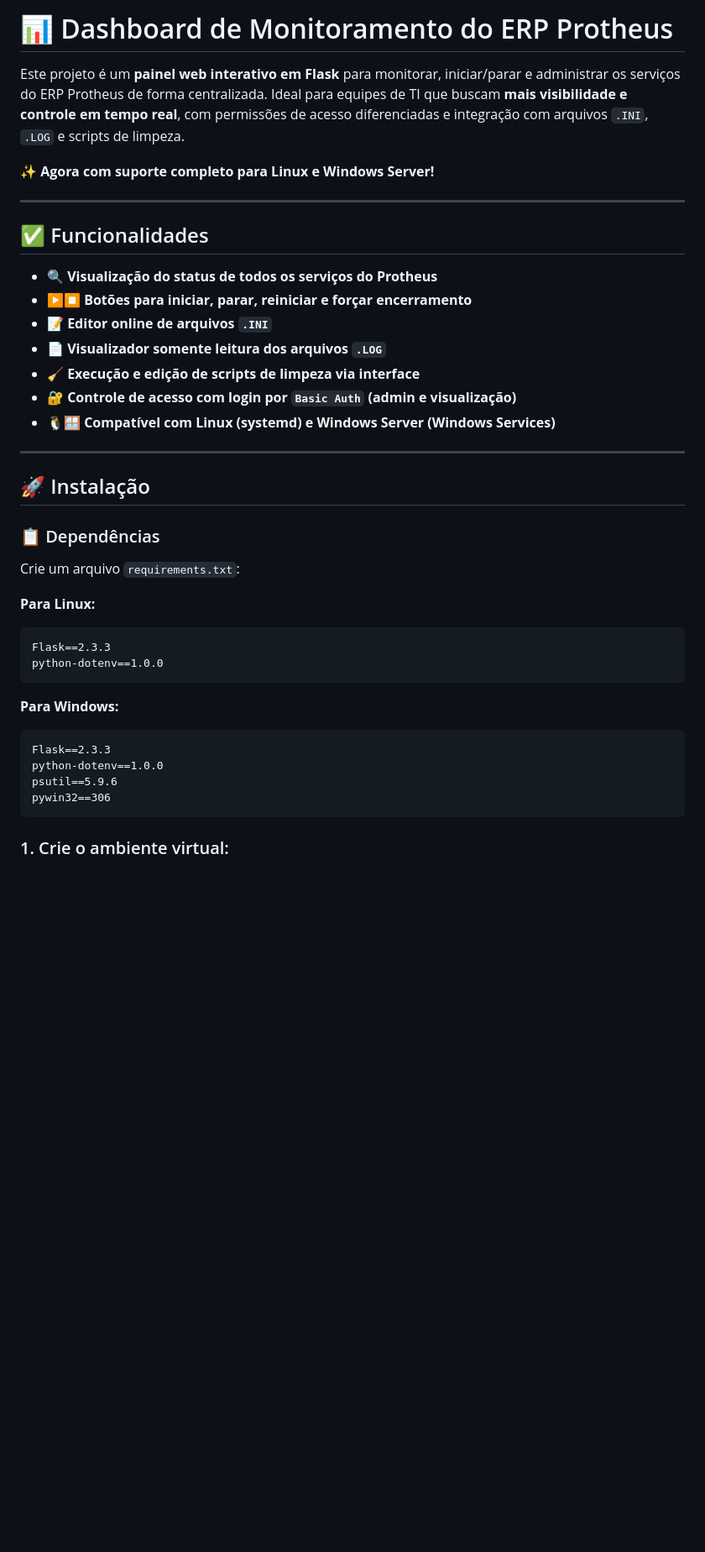
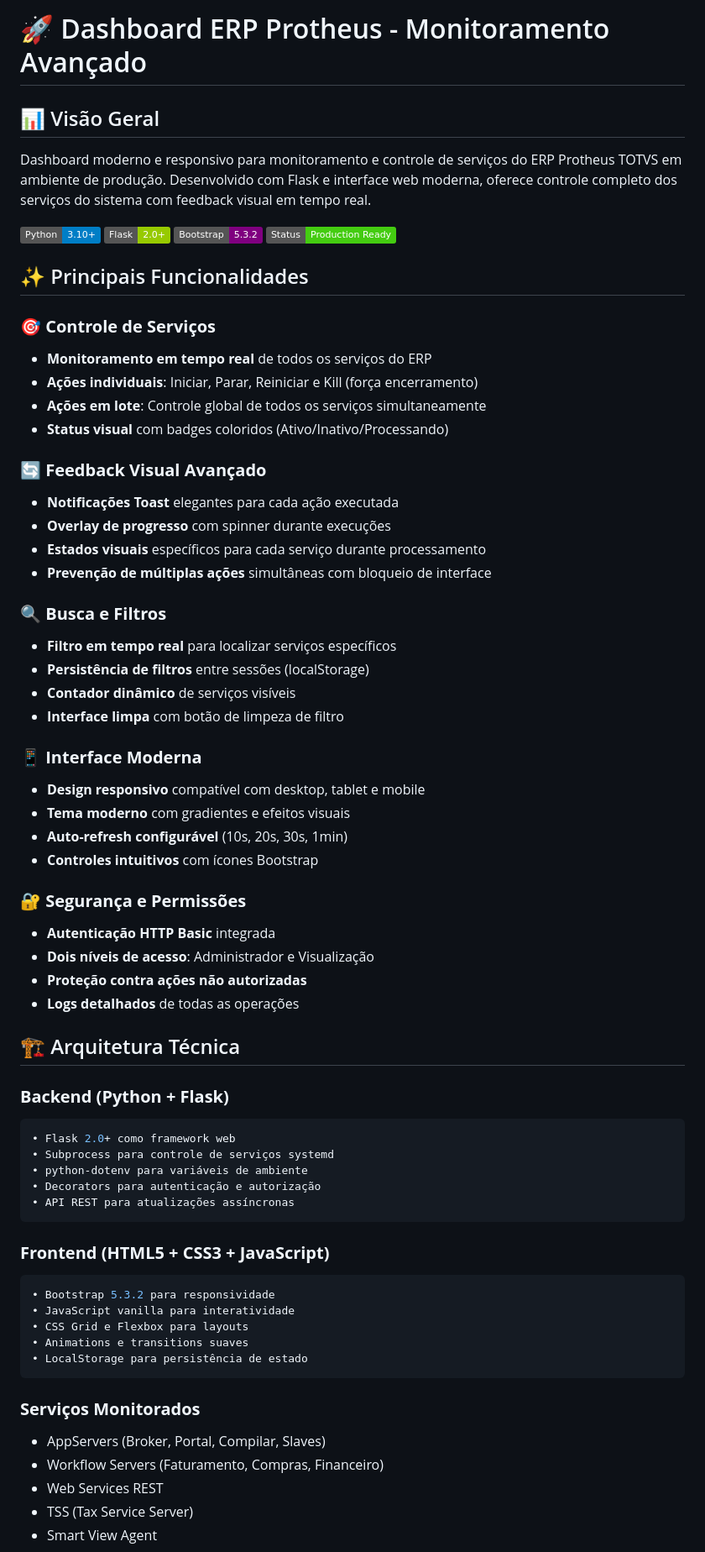
Before and after one commit to ftvernier/erp-solutions, a Markdown page: erp-protheus-ops/readme.md, the part around the change printed below. Shown: that part at 84% size. Rendered like a GitHub page; badges without logos; blank space fills up the shorter version.

````diff
--- a/erp-protheus-ops/readme.md
+++ b/erp-protheus-ops/readme.md
@@ -1,40 +1,70 @@
-# 📊 Dashboard de Monitoramento do ERP Protheus
-Este projeto é um **painel web interativo em Flask** para monitorar, iniciar/parar e administrar os serviços do ERP Protheus de forma centralizada. Ideal para equipes de TI que buscam **mais visibilidade e controle em tempo real**, com permissões de acesso diferenciadas e integração com arquivos `.INI`, `.LOG` e scripts de limpeza.
+# 🚀 Dashboard ERP Protheus - Monitoramento Avançado
 
-**✨ Agora com suporte completo para Linux e Windows Server!**
+## 📊 Visão Geral
 
----
+Dashboard moderno e responsivo para monitoramento e controle de serviços do ERP Protheus TOTVS em ambiente de produção. Desenvolvido com Flask e interface web moderna, oferece controle completo dos serviços do sistema com feedback visual em tempo real.
 
-## ✅ Funcionalidades
-- 🔍 **Visualização do status de todos os serviços do Protheus**
-- ▶️⏹️ **Botões para iniciar, parar, reiniciar e forçar encerramento**
-- 📝 **Editor online de arquivos `.INI`**
-- 📄 **Visualizador somente leitura dos arquivos `.LOG`**
-- 🧹 **Execução e edição de scripts de limpeza via interface**
-- 🔐 **Controle de acesso com login por `Basic Auth` (admin e visualização)**
-- 🐧🪟 **Compatível com Linux (systemd) e Windows Server (Windows Services)**
+![Dashboard ERP](https://img.shields.io/badge/Python-3.10+-blue.svg)
+![Flask](https://img.shields.io/badge/Flask-2.0+-green.svg)
+![Bootstrap](https://img.shields.io/badge/Bootstrap-5.3.2-purple.svg)
+![Status](https://img.shields.io/badge/Status-Production%20Ready-brightgreen.svg)
 
----
+## ✨ Principais Funcionalidades
 
-## 🚀 Instalação
+### 🎯 **Controle de Serviços**
+- **Monitoramento em tempo real** de todos os serviços do ERP
+- **Ações individuais**: Iniciar, Parar, Reiniciar e Kill (força encerramento)
+- **Ações em lote**: Controle global de todos os serviços simultaneamente
+- **Status visual** com badges coloridos (Ativo/Inativo/Processando)
 
-### 📋 Dependências
+### 🔄 **Feedback Visual Avançado**
+- **Notificações Toast** elegantes para cada ação executada
+- **Overlay de progresso** com spinner durante execuções
+- **Estados visuais** específicos para cada serviço durante processamento
+- **Prevenção de múltiplas ações** simultâneas com bloqueio de interface
 
-Crie um arquivo `requirements.txt`:
+### 🔍 **Busca e Filtros**
+- **Filtro em tempo real** para localizar serviços específicos
+- **Persistência de filtros** entre sessões (localStorage)
+- **Contador dinâmico** de serviços visíveis
+- **Interface limpa** com botão de limpeza de filtro
 
-**Para Linux:**
-```
-Flask==2.3.3
-python-dotenv==1.0.0
+### 📱 **Interface Moderna**
+- **Design responsivo** compatível com desktop, tablet e mobile
+- **Tema moderno** com gradientes e efeitos visuais
+- **Auto-refresh configurável** (10s, 20s, 30s, 1min)
+- **Controles intuitivos** com ícones Bootstrap
+
+### 🔐 **Segurança e Permissões**
+- **Autenticação HTTP Basic** integrada
+- **Dois níveis de acesso**: Administrador e Visualização
+- **Proteção contra ações não autorizadas**
+- **Logs detalhados** de todas as operações
+
+## 🏗️ Arquitetura Técnica
+
+### **Backend (Python + Flask)**
+```python
+• Flask 2.0+ como framework web
+• Subprocess para controle de serviços systemd
+• python-dotenv para variáveis de ambiente
+• Decorators para autenticação e autorização
+• API REST para atualizações assíncronas
 ```
 
-**Para Windows:**
-```
-Flask==2.3.3
-python-dotenv==1.0.0
-psutil==5.9.6
-pywin32==306
+### **Frontend (HTML5 + CSS3 + JavaScript)**
+```javascript
+• Bootstrap 5.3.2 para responsividade
+• JavaScript vanilla para interatividade
+• CSS Grid e Flexbox para layouts
+• Animations e transitions suaves
+• LocalStorage para persistência de estado
 ```
 
-### 1. Crie o ambiente virtual:
+### **Serviços Monitorados**
+- AppServers (Broker, Portal, Compilar, Slaves)
+- Workflow Servers (Faturamento, Compras, Financeiro)
+- Web Services REST
+- TSS (Tax Service Server)
+- Smart View Agent
 
````
Also changed, not shown: other parts of erp-protheus-ops/readme.md (+173 -237 lines).
